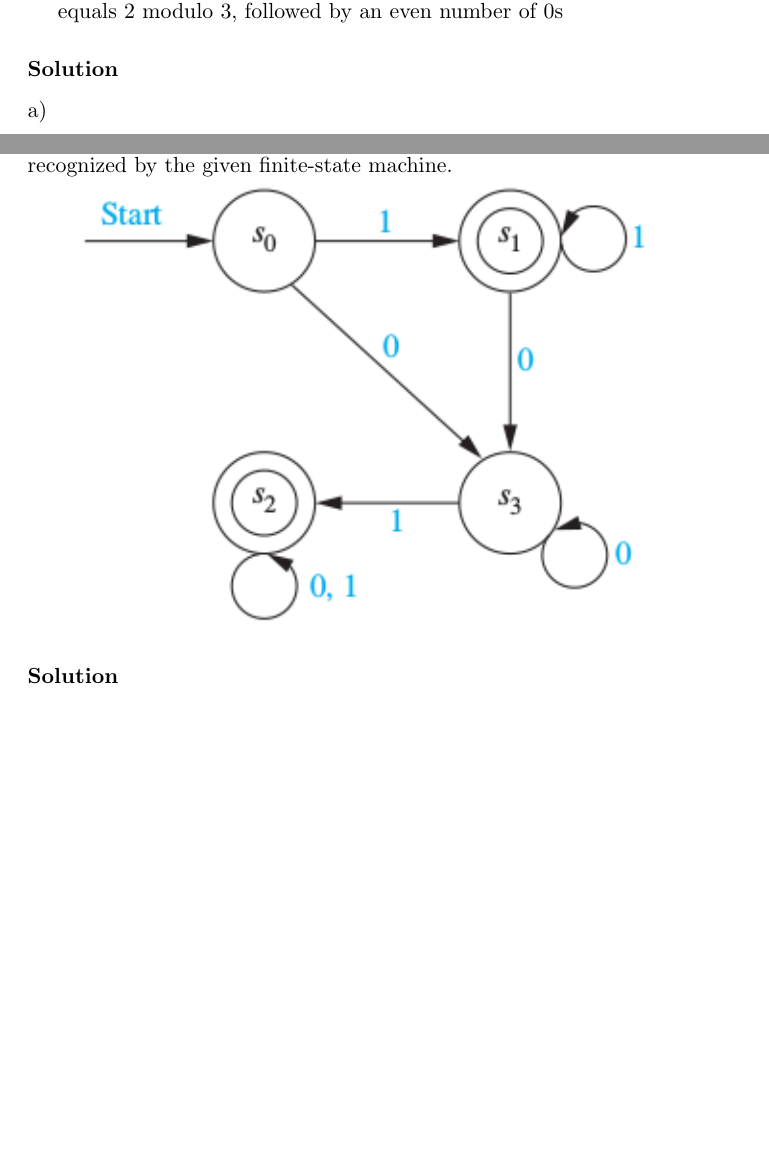
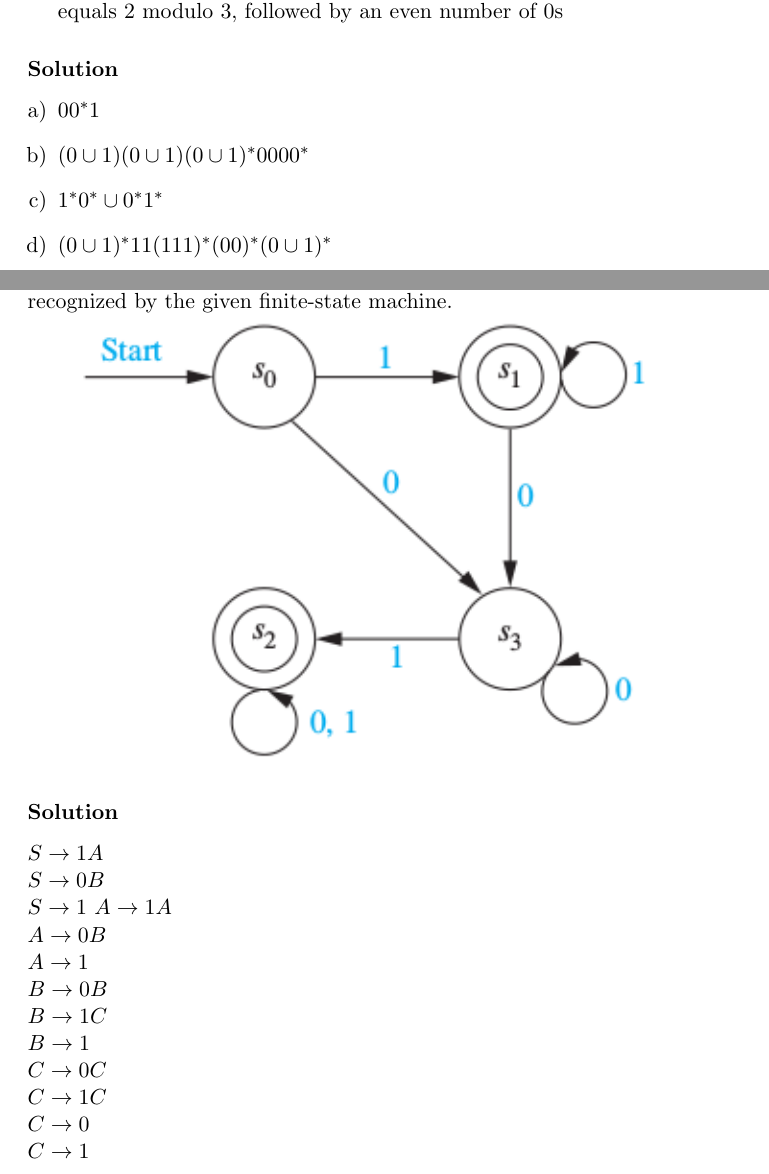
Before and after one commit to RagnarArdal/dim-ta-solutions, a LaTeX document (04/main.tex, which reads 04/problems/13.4.17.tex, 04/problems/13.4.7abcd.tex): two parts of pages 4 and 6 of 8, joined at a grey line, cut so that both start at the same text, the shorter picture padded with empty space. Compiled offline with pdfLaTeX.

Commit message:
Finished problem set (hopefully)

```diff
--- a/04/problems/13.4.17.tex
+++ b/04/problems/13.4.17.tex
@@ -8,5 +8,18 @@ Construct a regular grammar $G = (V, T, S, P)$ that generates the language recog
 \includegraphics[width=\textwidth]{img/Q13_4_17}
 \solution
 
+$S \rightarrow 1A$\\
+$S \rightarrow 0B$\\
+$S \rightarrow 1$
+$A \rightarrow 1A$\\
+$A \rightarrow 0B$\\
+$A \rightarrow 1$\\
+$B \rightarrow 0B$\\
+$B \rightarrow 1C$\\
+$B \rightarrow 1$\\
+$C \rightarrow 0C$\\
+$C \rightarrow 1C$\\
+$C \rightarrow 0$\\
+$C \rightarrow 1$
 
 \end{document}
--- a/04/problems/13.4.7abcd.tex
+++ b/04/problems/13.4.7abcd.tex
@@ -13,10 +13,10 @@ Express each of these using a regular expression.
 
 \solution
 \begin{enumerate}[a)]
-	\item
-	\item
-	\item
-	\item
+	\item $00^\ast1$
+	\item $(0 \cup 1)(0 \cup 1)(0 \cup 1)^\ast0000^\ast$
+	\item $1^\ast0^\ast \cup 0^\ast1^\ast$
+	\item $(0 \cup 1)^\ast 11(111)^\ast(00)^\ast(0 \cup 1)^\ast$
 \end{enumerate}
 
 \end{document}
```
Also changed, not shown: 04/problems/13.3.49.tex (+1 -1 lines), 04/problems/13.4.1bdf.tex (+3 -3 lines), 04/problems/13.4.5abcde.tex (+5 -5 lines), 04/problems/additional_exercise_2.tex (+4 -0 lines).
